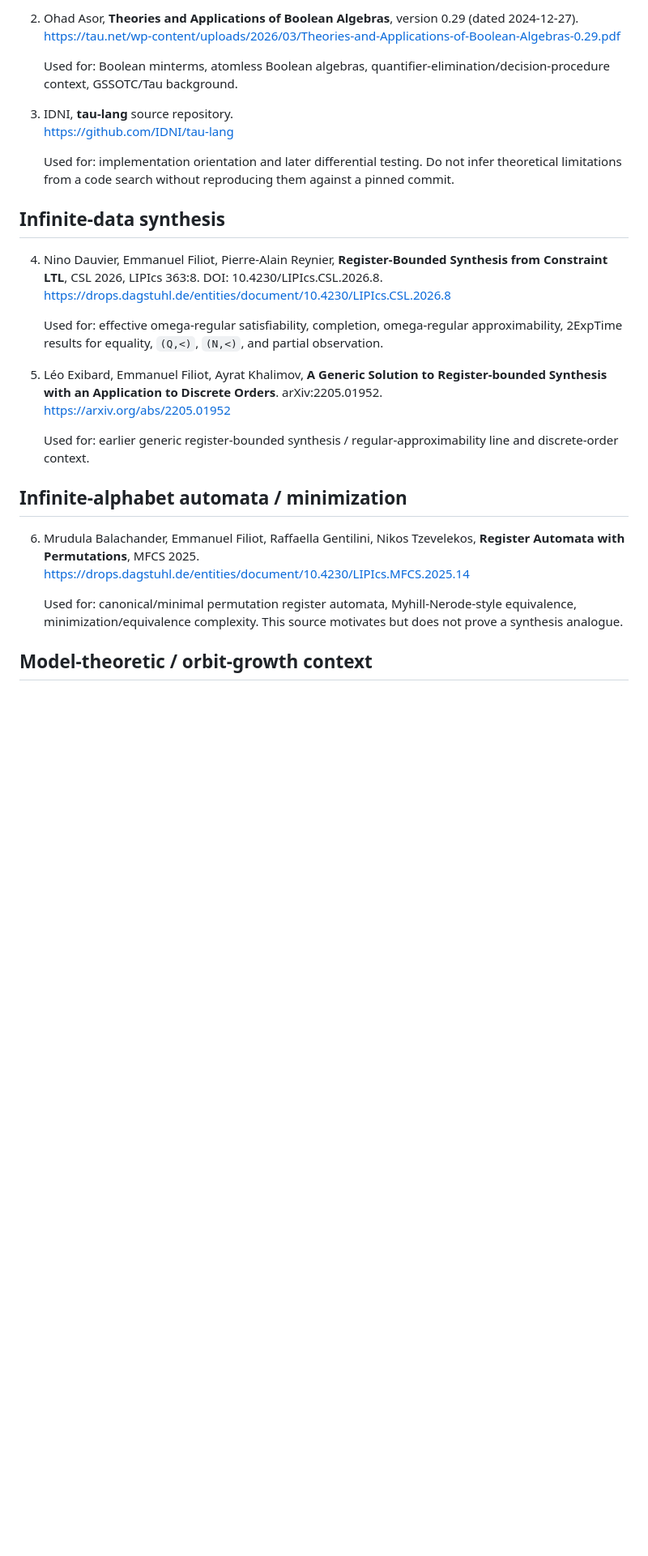
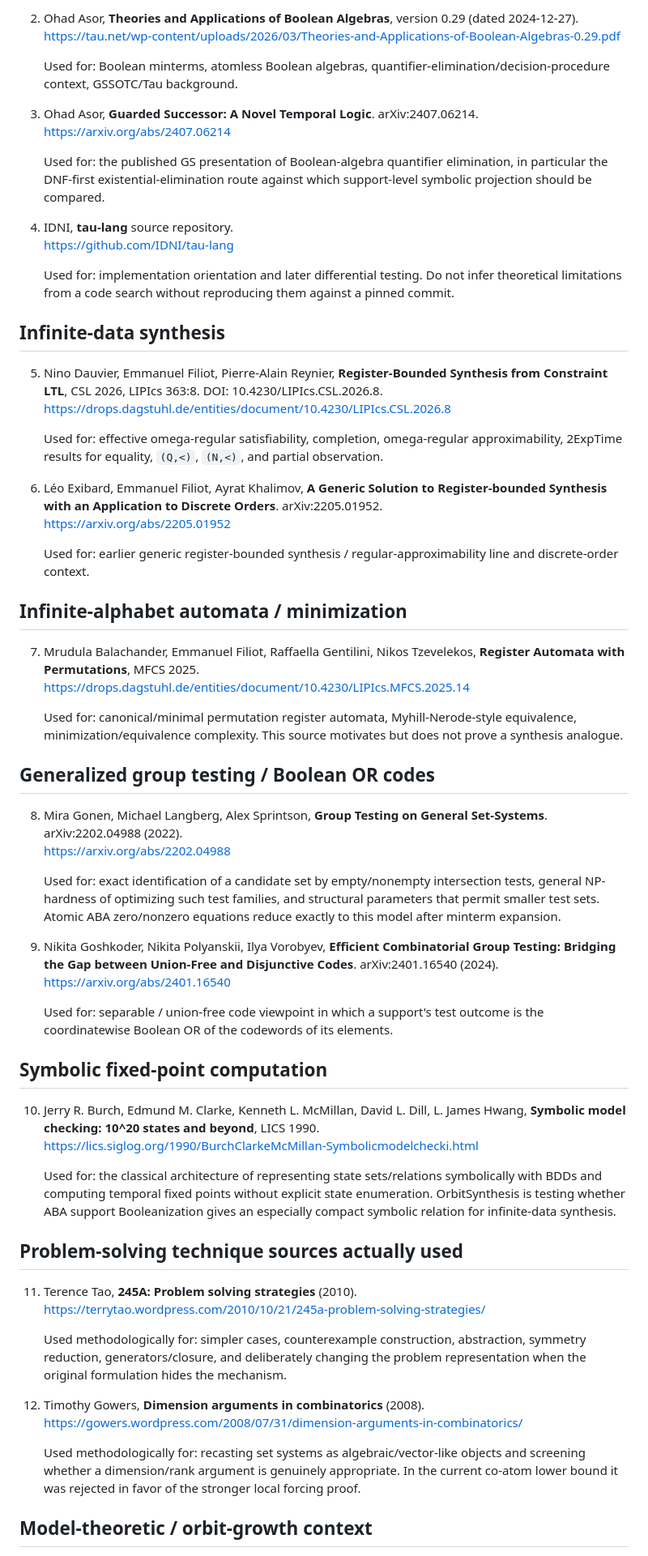
Before and after one commit to TheDarkLightX/OrbitSynthesis, a Markdown page: research/SOURCES.md, the part around one of its changes. Shown at 81% size. Drawn GitHub-style; blank space fills up the shorter version.

Commit message:
add group testing symbolic and tactics sources

```diff
--- a/research/SOURCES.md
+++ b/research/SOURCES.md
@@ -14,29 +14,65 @@ Sources are grouped by what claim they support. Prefer primary sources.
 
    Used for: Boolean minterms, atomless Boolean algebras, quantifier-elimination/decision-procedure context, GSSOTC/Tau background.
 
-3. IDNI, **tau-lang** source repository.
+3. Ohad Asor, **Guarded Successor: A Novel Temporal Logic**. arXiv:2407.06214.
+   https://arxiv.org/abs/2407.06214
+
+   Used for: the published GS presentation of Boolean-algebra quantifier elimination, in particular the DNF-first existential-elimination route against which support-level symbolic projection should be compared.
+
+4. IDNI, **tau-lang** source repository.
    https://github.com/IDNI/tau-lang
 
    Used for: implementation orientation and later differential testing. Do not infer theoretical limitations from a code search without reproducing them against a pinned commit.
 
 ## Infinite-data synthesis
 
-4. Nino Dauvier, Emmanuel Filiot, Pierre-Alain Reynier, **Register-Bounded Synthesis from Constraint LTL**, CSL 2026, LIPIcs 363:8. DOI: 10.4230/LIPIcs.CSL.2026.8.
+5. Nino Dauvier, Emmanuel Filiot, Pierre-Alain Reynier, **Register-Bounded Synthesis from Constraint LTL**, CSL 2026, LIPIcs 363:8. DOI: 10.4230/LIPIcs.CSL.2026.8.
    https://drops.dagstuhl.de/entities/document/10.4230/LIPIcs.CSL.2026.8
 
    Used for: effective omega-regular satisfiability, completion, omega-regular approximability, 2ExpTime results for equality, `(Q,<)`, `(N,<)`, and partial observation.
 
-5. Léo Exibard, Emmanuel Filiot, Ayrat Khalimov, **A Generic Solution to Register-bounded Synthesis with an Application to Discrete Orders**. arXiv:2205.01952.
+6. Léo Exibard, Emmanuel Filiot, Ayrat Khalimov, **A Generic Solution to Register-bounded Synthesis with an Application to Discrete Orders**. arXiv:2205.01952.
    https://arxiv.org/abs/2205.01952
 
    Used for: earlier generic register-bounded synthesis / regular-approximability line and discrete-order context.
 
 ## Infinite-alphabet automata / minimization
 
-6. Mrudula Balachander, Emmanuel Filiot, Raffaella Gentilini, Nikos Tzevelekos, **Register Automata with Permutations**, MFCS 2025.
+7. Mrudula Balachander, Emmanuel Filiot, Raffaella Gentilini, Nikos Tzevelekos, **Register Automata with Permutations**, MFCS 2025.
    https://drops.dagstuhl.de/entities/document/10.4230/LIPIcs.MFCS.2025.14
 
    Used for: canonical/minimal permutation register automata, Myhill-Nerode-style equivalence, minimization/equivalence complexity. This source motivates but does not prove a synthesis analogue.
 
+## Generalized group testing / Boolean OR codes
+
+8. Mira Gonen, Michael Langberg, Alex Sprintson, **Group Testing on General Set-Systems**. arXiv:2202.04988 (2022).
+   https://arxiv.org/abs/2202.04988
+
+   Used for: exact identification of a candidate set by empty/nonempty intersection tests, general NP-hardness of optimizing such test families, and structural parameters that permit smaller test sets. Atomic ABA zero/nonzero equations reduce exactly to this model after minterm expansion.
+
+9. Nikita Goshkoder, Nikita Polyanskii, Ilya Vorobyev, **Efficient Combinatorial Group Testing: Bridging the Gap between Union-Free and Disjunctive Codes**. arXiv:2401.16540 (2024).
+   https://arxiv.org/abs/2401.16540
+
+   Used for: separable / union-free code viewpoint in which a support's test outcome is the coordinatewise Boolean OR of the codewords of its elements.
+
+## Symbolic fixed-point computation
+
+10. Jerry R. Burch, Edmund M. Clarke, Kenneth L. McMillan, David L. Dill, L. James Hwang, **Symbolic model checking: 10^20 states and beyond**, LICS 1990.
+    https://lics.siglog.org/1990/BurchClarkeMcMillan-Symbolicmodelchecki.html
+
+    Used for: the classical architecture of representing state sets/relations symbolically with BDDs and computing temporal fixed points without explicit state enumeration. OrbitSynthesis is testing whether ABA support Booleanization gives an especially compact symbolic relation for infinite-data synthesis.
+
+## Problem-solving technique sources actually used
+
+11. Terence Tao, **245A: Problem solving strategies** (2010).
+    https://terrytao.wordpress.com/2010/10/21/245a-problem-solving-strategies/
+
+    Used methodologically for: simpler cases, counterexample construction, abstraction, symmetry reduction, generators/closure, and deliberately changing the problem representation when the original formulation hides the mechanism.
+
+12. Timothy Gowers, **Dimension arguments in combinatorics** (2008).
+    https://gowers.wordpress.com/2008/07/31/dimension-arguments-in-combinatorics/
+
+    Used methodologically for: recasting set systems as algebraic/vector-like objects and screening whether a dimension/rank argument is genuinely appropriate. In the current co-atom lower bound it was rejected in favor of the stronger local forcing proof.
+
 ## Model-theoretic / orbit-growth context
 
```
Also changed, not shown: other parts of research/SOURCES.md (+12 -11 lines).
